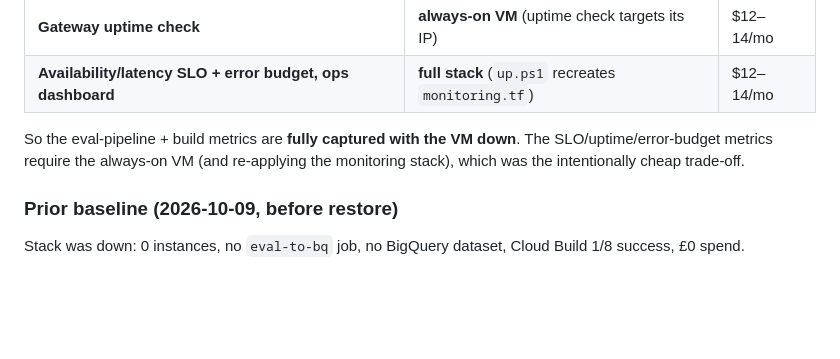
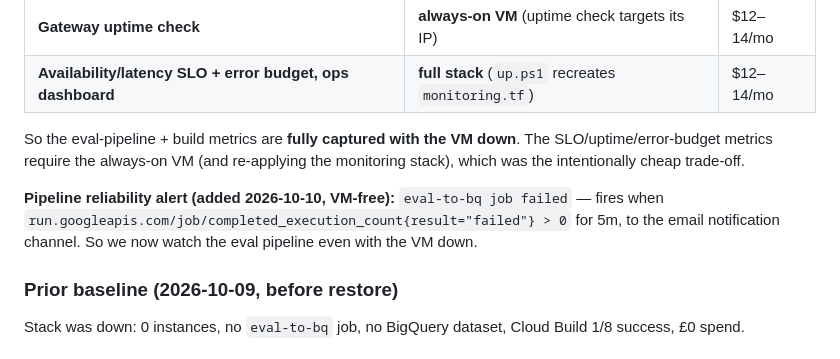
Before and after one commit to koatedevopskpai/gcp-architect-blog, a Markdown page: docs/metrics.md, the part around the change. GitHub-like rendering; blank space fills up the shorter version.

Commit message:
docs(metrics): note eval-to-bq failure alert (VM-free pipeline reliability)

```diff
--- a/docs/metrics.md
+++ b/docs/metrics.md
@@ -103,6 +103,11 @@ So the eval-pipeline + build metrics are **fully captured with the VM down**.
 The SLO/uptime/error-budget metrics require the always-on VM (and re-applying the
 monitoring stack), which was the intentionally cheap trade-off.
 
+**Pipeline reliability alert (added 2026-10-10, VM-free):** `eval-to-bq job failed`
+— fires when `run.googleapis.com/job/completed_execution_count{result="failed"} > 0`
+for 5m, to the email notification channel. So we now watch the eval pipeline even
+with the VM down.
+
 ### Prior baseline (2026-10-09, before restore)
 Stack was down: 0 instances, no `eval-to-bq` job, no BigQuery dataset,
 Cloud Build 1/8 success, £0 spend.
```
